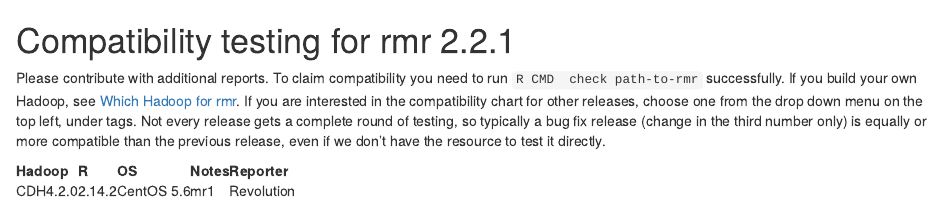
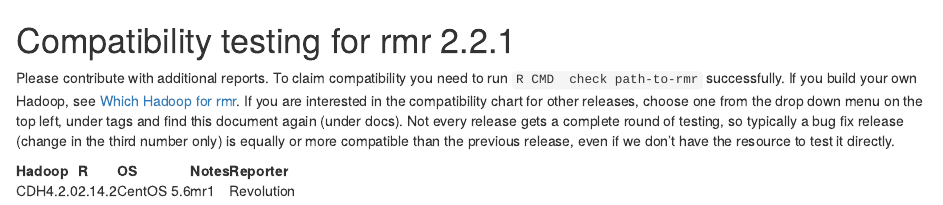
Before and after one commit to RevolutionAnalytics/rmr2, an R Markdown document (docs/compatibility.Rmd): the page in a window 1100 px wide, from its top. Rendered offline with R 4.5, knitr and Pandoc, with nearby package versions.

Commit message:
explain better how to find this document when selecting specific versions

```diff
--- a/docs/compatibility.Rmd
+++ b/docs/compatibility.Rmd
@@ -1,7 +1,7 @@
 # Compatibility testing for rmr 2.2.1
 Please contribute with additional reports. To claim compatibility you need to run `R CMD  check path-to-rmr` successfully.
 If you build your own Hadoop, see [Which Hadoop for rmr](https://github.com/RevolutionAnalytics/RHadoop/wiki/Which-Hadoop-for-rmr).
-If you are interested in the compatibility chart for other releases, choose one from the drop down menu on the top left, under tags. Not every release gets a complete round of testing, so typically a bug fix release (change in the third number only) is equally or more compatible than the previous release, even if we don't have the resource to test it directly.
+If you are interested in the compatibility chart for other releases, choose one from the drop down menu on the top left, under tags and find this document again (under docs). Not every release gets a complete round of testing, so typically a bug fix release (change in the third number only) is equally or more compatible than the previous release, even if we don't have the resource to test it directly.
 
 <table>
 <thead>
```
